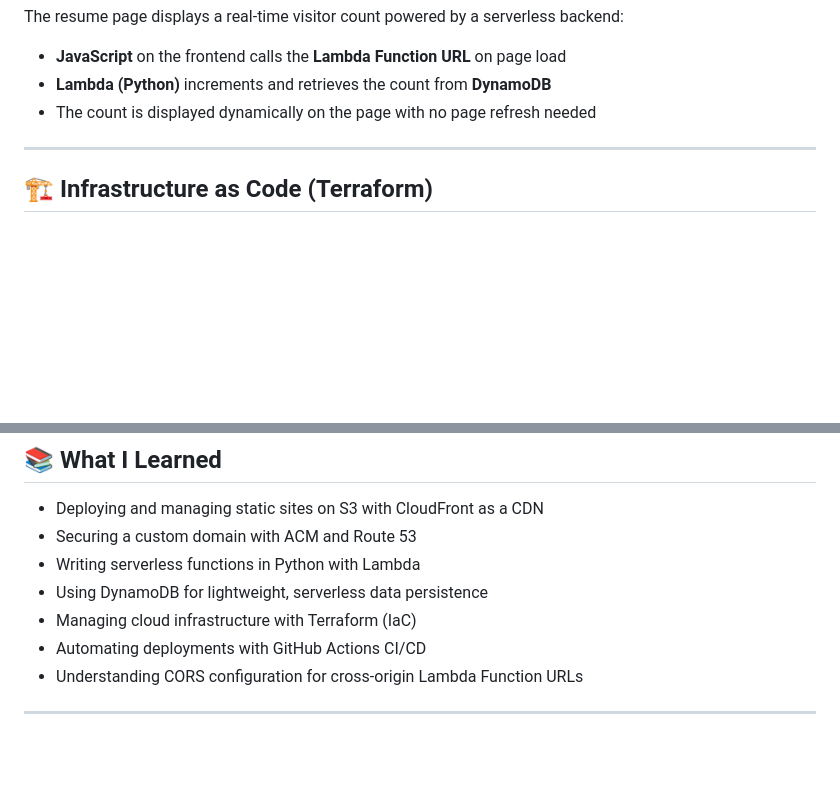
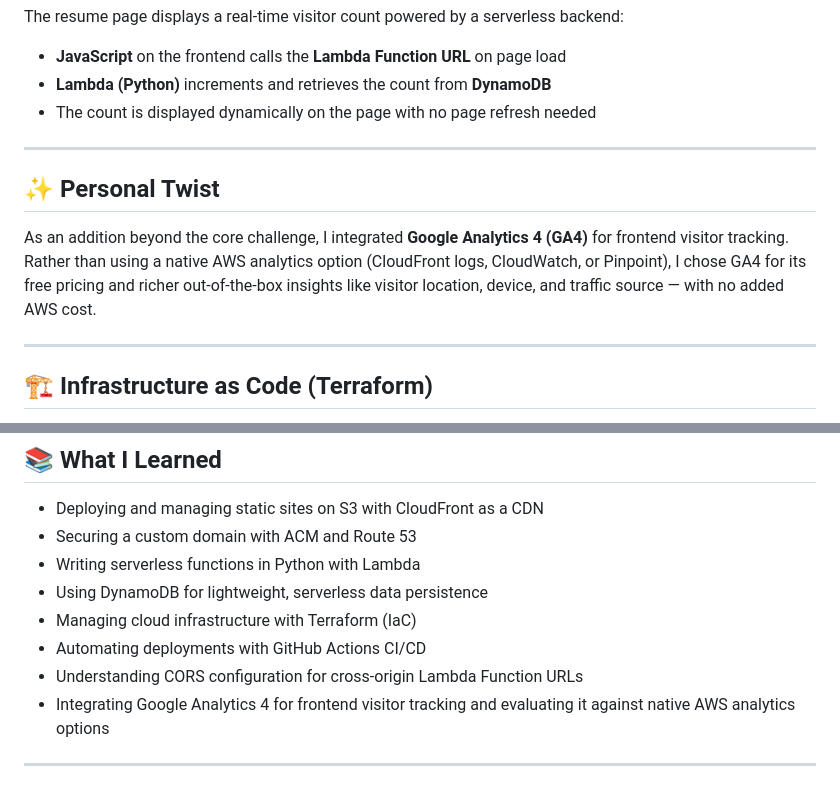
Before and after one commit to KevinCloudLabs/aws-cloud-reumse-challenge, a Markdown page: README.md, 2 parts joined by grey strips. Rendered like a GitHub page; blank space fills up the shorter version.

```diff
--- a/README.md
+++ b/README.md
@@ -69,6 +69,12 @@ The resume page displays a real-time visitor count powered by a serverless backe
 
 ---
 
+## ✨ Personal Twist
+
+As an addition beyond the core challenge, I integrated **Google Analytics 4 (GA4)** for frontend visitor tracking. Rather than using a native AWS analytics option (CloudFront logs, CloudWatch, or Pinpoint), I chose GA4 for its free pricing and richer out-of-the-box insights like visitor location, device, and traffic source — with no added AWS cost.
+
+---
+
 ## 🏗️ Infrastructure as Code (Terraform)
 
 All AWS resources are defined in Terraform — nothing was clicked together in the console (after initial setup). This includes:
@@ -120,5 +126,6 @@ aws cloudfront create-invalidation --distribution-id YOUR-DIST-ID --paths "/*"
 - Managing cloud infrastructure with Terraform (IaC)
 - Automating deployments with GitHub Actions CI/CD
 - Understanding CORS configuration for cross-origin Lambda Function URLs
+- Integrating Google Analytics 4 for frontend visitor tracking and evaluating it against native AWS analytics options
 
 ---
```
